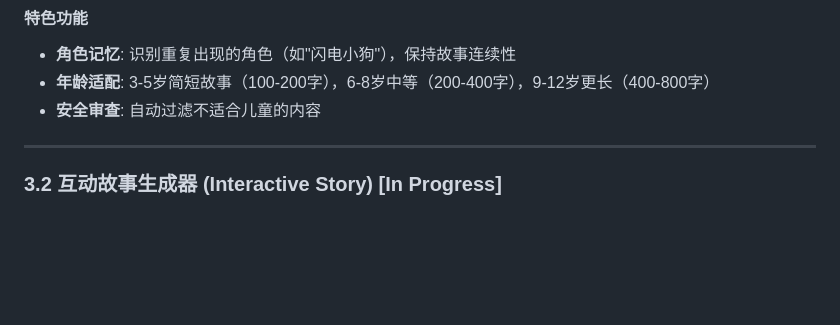
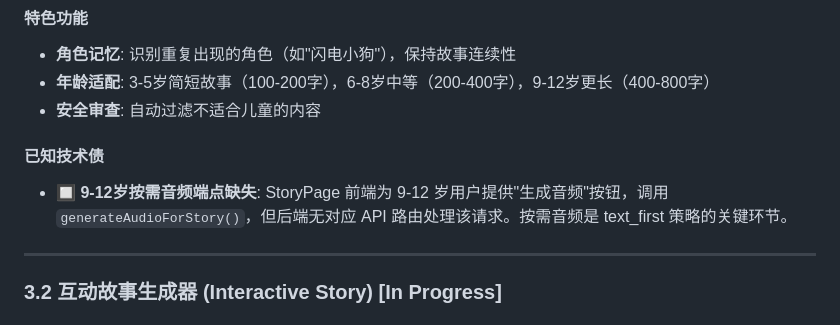
Before and after one commit to xenophobed/Demi_Creative, a Markdown page: docs/product/PRD.md, the part around the change. Rendered like a GitHub page; blank space fills up the shorter version.

Commit message:
docs(prd): add core feature optimization gaps from product audit
Update §3.1 and §3.3 to document newly identified gaps:
- 9-12 on-demand audio endpoint missing (#156)
- News-to-Kids TTS audio not implemented (#155)
- Daily Drop scheduler not auto-started (#157)
- Safety check silent failure risk (#158)
- Mark SDK live generation as complete (close #107)
- Link existing gaps to tracking issues (#137, #140)

Co-Authored-By: Claude Opus 4.6 <noreply@anthropic.com>

```diff
--- a/docs/product/PRD.md
+++ b/docs/product/PRD.md
@@ -73,6 +73,9 @@ AI 发现：小明上周也画过这只狗，叫"闪电"
 - **角色记忆**: 识别重复出现的角色（如"闪电小狗"），保持故事连续性
 - **年龄适配**: 3-5岁简短故事（100-200字），6-8岁中等（200-400字），9-12岁更长（400-800字）
 - **安全审查**: 自动过滤不适合儿童的内容
+
+#### 已知技术债
+- 🔲 **9-12岁按需音频端点缺失**: StoryPage 前端为 9-12 岁用户提供"生成音频"按钮，调用 `generateAudioForStory()`，但后端无对应 API 路由处理该请求。按需音频是 text_first 策略的关键环节。
 
 ---
 
```
